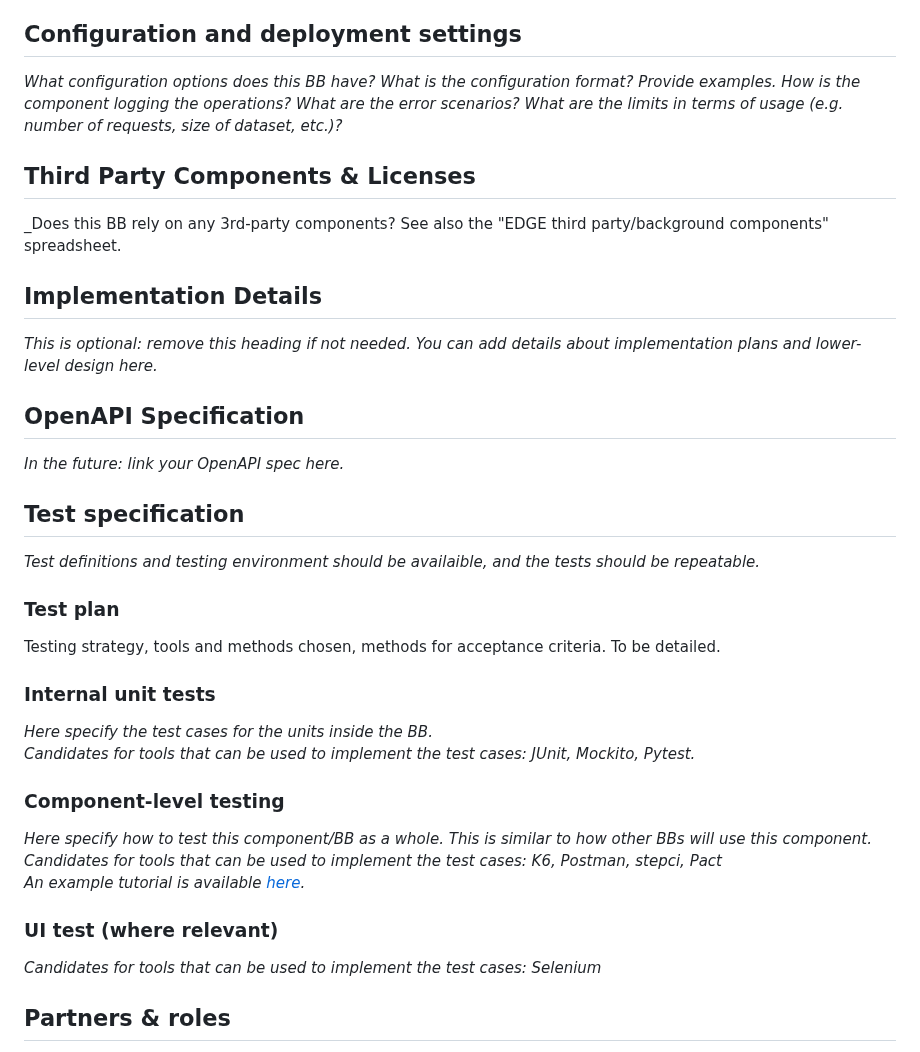
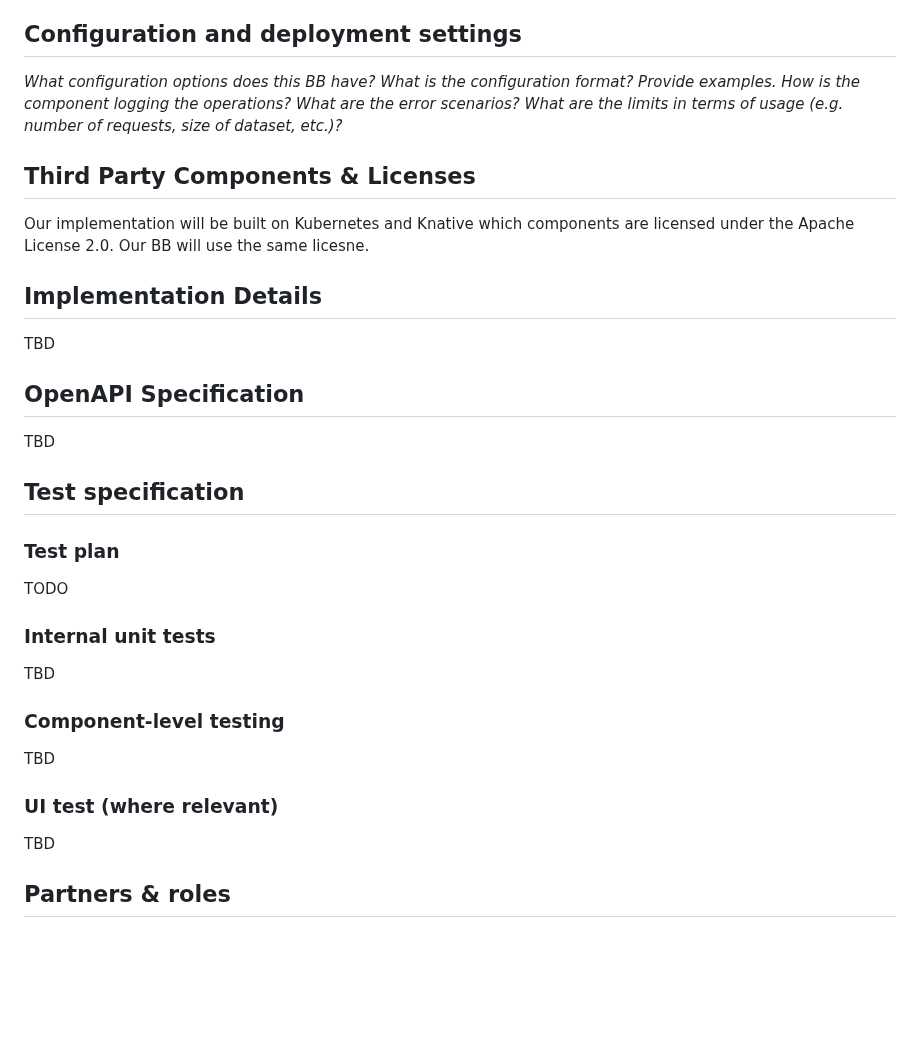
Before and after one commit to Prometheus-X-association/edge-computing, a Markdown page: docs/design-document.md, the part around one of its changes. Drawn GitHub-style; blank space fills up the shorter version.

Commit message:
update formatting and license info

```diff
--- a/docs/design-document.md
+++ b/docs/design-document.md
@@ -488,50 +495,81 @@ The main steps of the operation are detailed below.
 
 ## Configuration and deployment settings
 
-_What configuration options does this BB have?
-What is the configuration format?
-Provide examples.
-How is the component logging the operations? What are the error scenarios? What are the limits in terms of usage (e.g. number of requests, size of dataset, etc.)?_
+_What configuration options does this BB have?  What is the
+configuration format?  Provide examples.  How is the component logging
+the operations? What are the error scenarios? What are the limits in
+terms of usage (e.g. number of requests, size of dataset, etc.)?_
 
 
 ## Third Party Components & Licenses
-
+<!--
 _Does this BB rely on any 3rd-party components?
 See also the "EDGE third party/background components" spreadsheet.
+-->
+
+Our implementation will be built on Kubernetes and Knative which
+components are licensed under the Apache License 2.0.  Our BB will use
+the same licesne.
 
 
 ## Implementation Details
+<!--
+_This is optional: remove this heading if not needed.
+You can add details about implementation plans and lower-level design
+here._
+-->
 
-_This is optional: remove this heading if not needed.
-You can add details about implementation plans and lower-level design here._
+TBD
+
+## OpenAPI Specification
+<!--
+_In the future: link your OpenAPI spec here._
+-->
+
+TBD
+
+## Test specification
+<!--
+_Test definitions and testing environment should be availaible, and
+the tests should be repeatable._
+-->
+
+### Test plan
+<!--
+Testing strategy, tools and methods chosen, methods for acceptance
+criteria.
+To be detailed.
+-->
+
+TODO
 
 
-## OpenAPI Specification
+### Internal unit tests
+<!--
+_Here specify the test cases for the units inside the BB.
+Candidates for tools that can be used to implement the test cases:
+JUnit, Mockito, Pytest._
+-->
 
-_In the future: link your OpenAPI spec here._
-
-## Test specification
-
-_Test definitions and testing environment should be availaible, and the tests should be repeatable._
-
-### Test plan
-Testing strategy, tools and methods chosen, methods for acceptance criteria.
-To be detailed.
-
-### Internal unit tests
-
-_Here specify the test cases for the units inside the BB.
-Candidates for tools that can be used to implement the test cases: JUnit, Mockito, Pytest._
+TBD
 
 ### Component-level testing
-
+<!--
 _Here specify how to test this component/BB as a whole. This is similar to how other BBs will use this component.
 Candidates for tools that can be used to implement the test cases: K6, Postman, stepci, Pact
-An example tutorial is available [here](https://github.com/ftsrg-edu/swsv-labs/wiki/2b-Integration-testing)._
+An example tutorial is available
+[here](https://github.com/ftsrg-edu/swsv-labs/wiki/2b-Integration-testing)._
+-->
+
+TBD
 
 ### UI test (where relevant)
+<!--
+_Candidates for tools that can be used to implement the test cases:
+Selenium_
+-->
 
-_Candidates for tools that can be used to implement the test cases: Selenium_
+TBD
 
 ## Partners & roles
 
```
Also changed, not shown: other parts of docs/design-document.md (+18 -11 lines).
